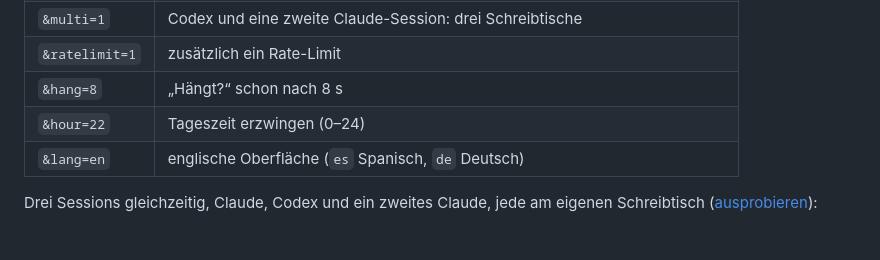
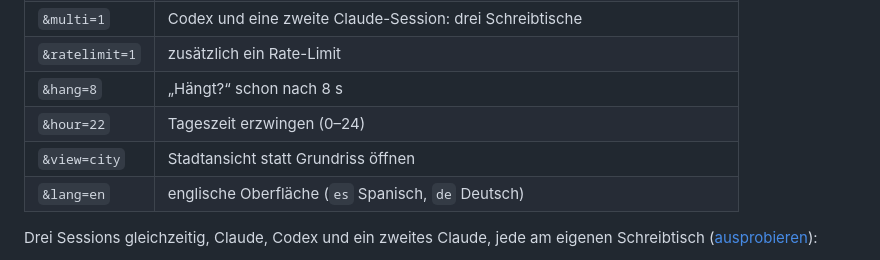
Before and after one commit to Stefan-Paun/agent-board, a Markdown page: README.de.md, the part around one of its changes. GitHub-like rendering.

```diff
--- a/README.de.md
+++ b/README.de.md
@@ -88,6 +88,7 @@ Codex führt neue Hooks erst nach einer Freigabe aus: In Codex einmal `/hooks`
 | `&ratelimit=1` | zusätzlich ein Rate-Limit |
 | `&hang=8` | „Hängt?“ schon nach 8 s |
 | `&hour=22` | Tageszeit erzwingen (0–24) |
+| `&view=city` | Stadtansicht statt Grundriss öffnen |
 | `&lang=en` | englische Oberfläche (`es` Spanisch, `de` Deutsch) |
 
 Drei Sessions gleichzeitig, Claude, Codex und ein zweites Claude, jede am eigenen Schreibtisch ([ausprobieren](https://stefan-paun.github.io/agent-board/?demo=1&multi=1&lang=de)):
```
Also changed, not shown: other parts of README.de.md (+1 -1 lines), README.md (+2 -1 lines).
